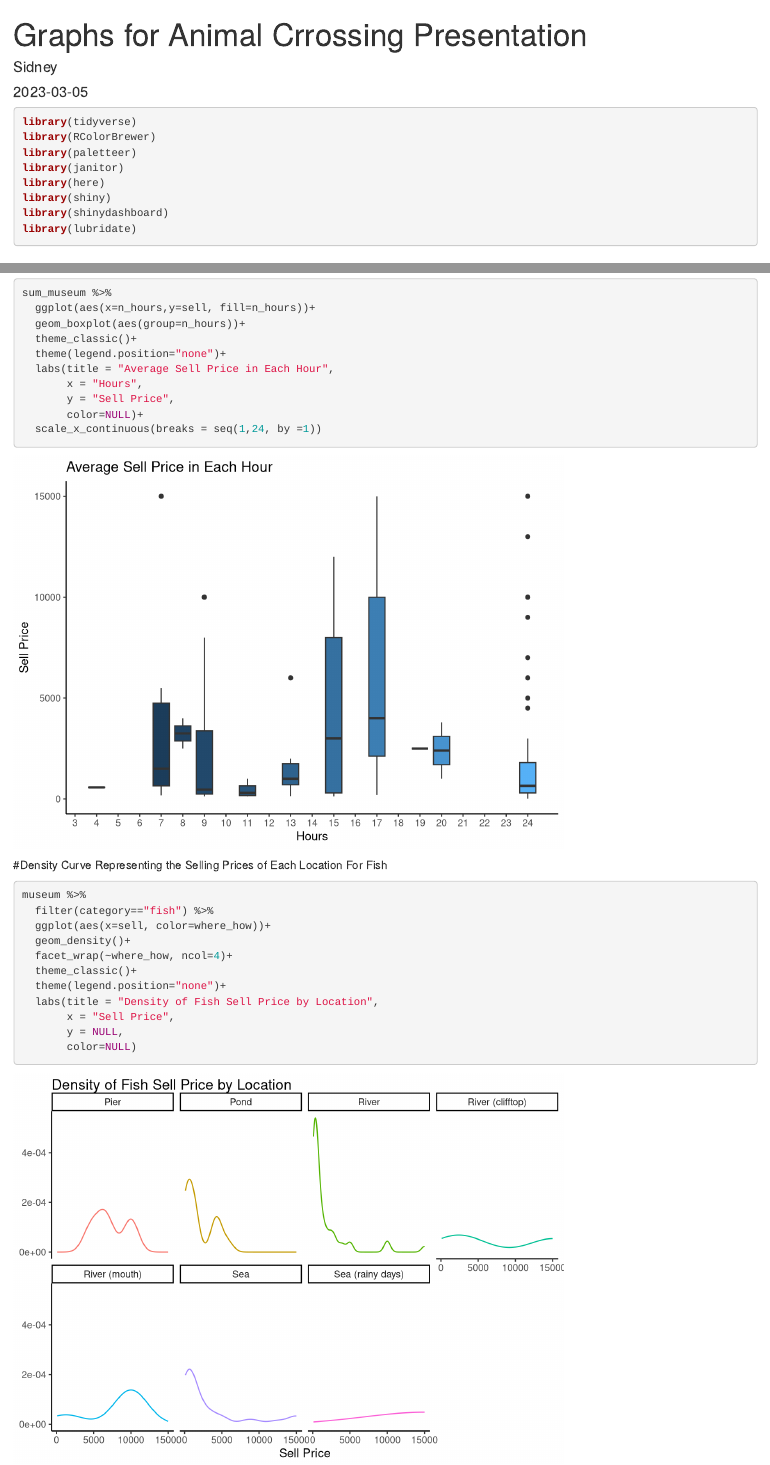
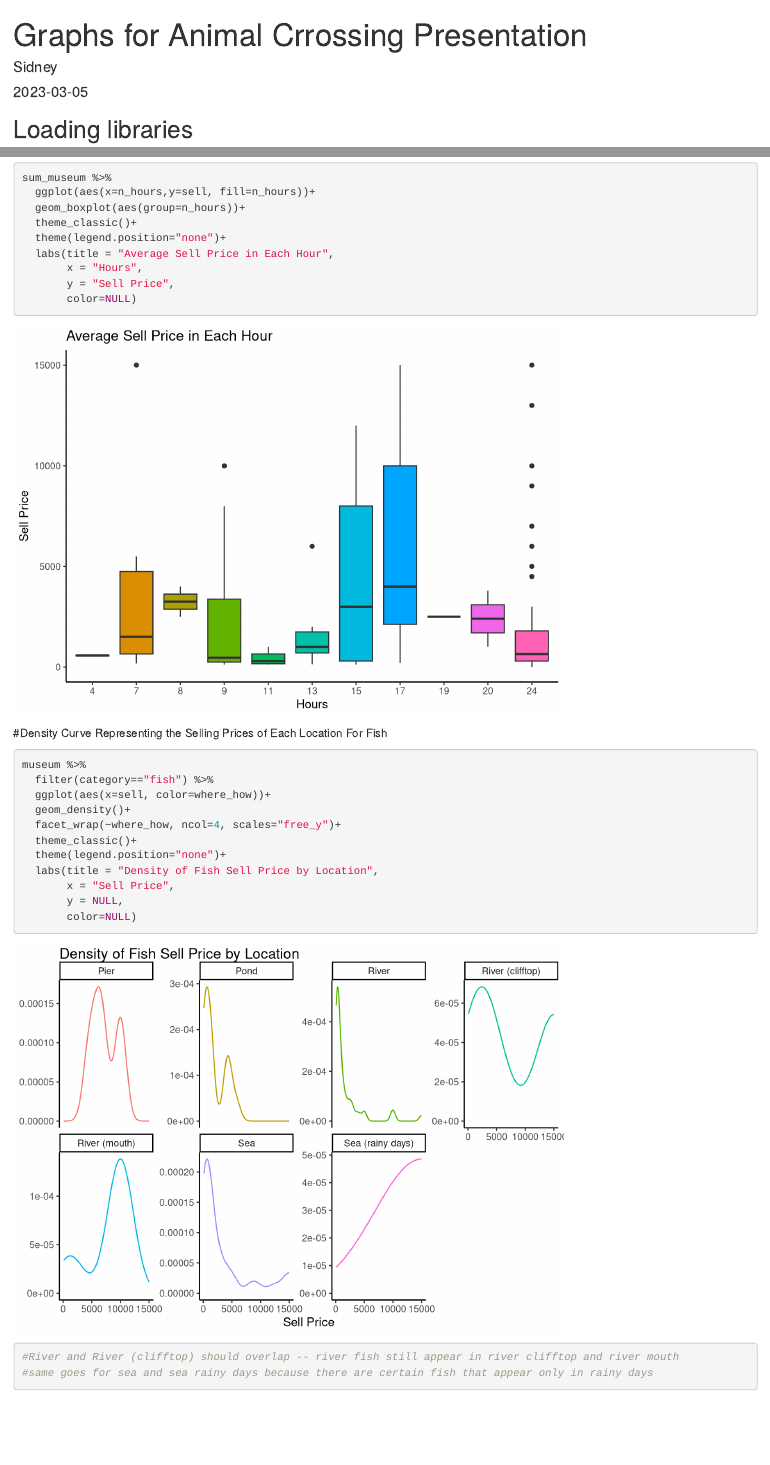
Before and after one commit to dwdeq/BIS15W2023_group5, an R Markdown document (group5_graphs.Rmd): the page in a window 1100 px wide, from its top, and a second part further down, joined at a grey line. Rendered offline with R 4.5, knitr and Pandoc, with nearby package versions; column names are cleaned by a stand-in for the janitor package.

Commit message:
updated graphs

````diff
--- a/group5_graphs.Rmd
+++ b/group5_graphs.Rmd
@@ -5,16 +5,6 @@
 output: html_document
 ---
 
-```{r message=FALSE, warning=FALSE}
-library(tidyverse)
-library(RColorBrewer)
-library(paletteer)
-library(janitor)
-library(here)
-library(shiny)
-library(shinydashboard)
-library(lubridate)
-```
 
 
 ```{r setup, include=FALSE}
@@ -147,8 +138,7 @@
   labs(title = "Average Sell Price in Each Hour",
        x = "Hours",
        y = "Sell Price",
-       color=NULL)+
-  scale_x_continuous(breaks = seq(1,24, by =1))
+       color=NULL)
 ```
 
 #Density Curve Representing the Selling Prices of Each Location For Fish
@@ -157,11 +147,13 @@
   filter(category=="fish") %>%
   ggplot(aes(x=sell, color=where_how))+
   geom_density()+
-  facet_wrap(~where_how, ncol=4)+
+  facet_wrap(~where_how, ncol=4, scales="free_y")+
   theme_classic()+
   theme(legend.position="none")+
   labs(title = "Density of Fish Sell Price by Location",
        x = "Sell Price",
        y = NULL,
        color=NULL)
+#River and River (clifftop) should overlap -- river fish still appear in river clifftop and river mouth
+#same goes for sea and sea rainy days because there are certain fish that appear only in rainy days
 ```
````
Also changed, not shown: group5_graphs.Rmd (7 more changed lines).
